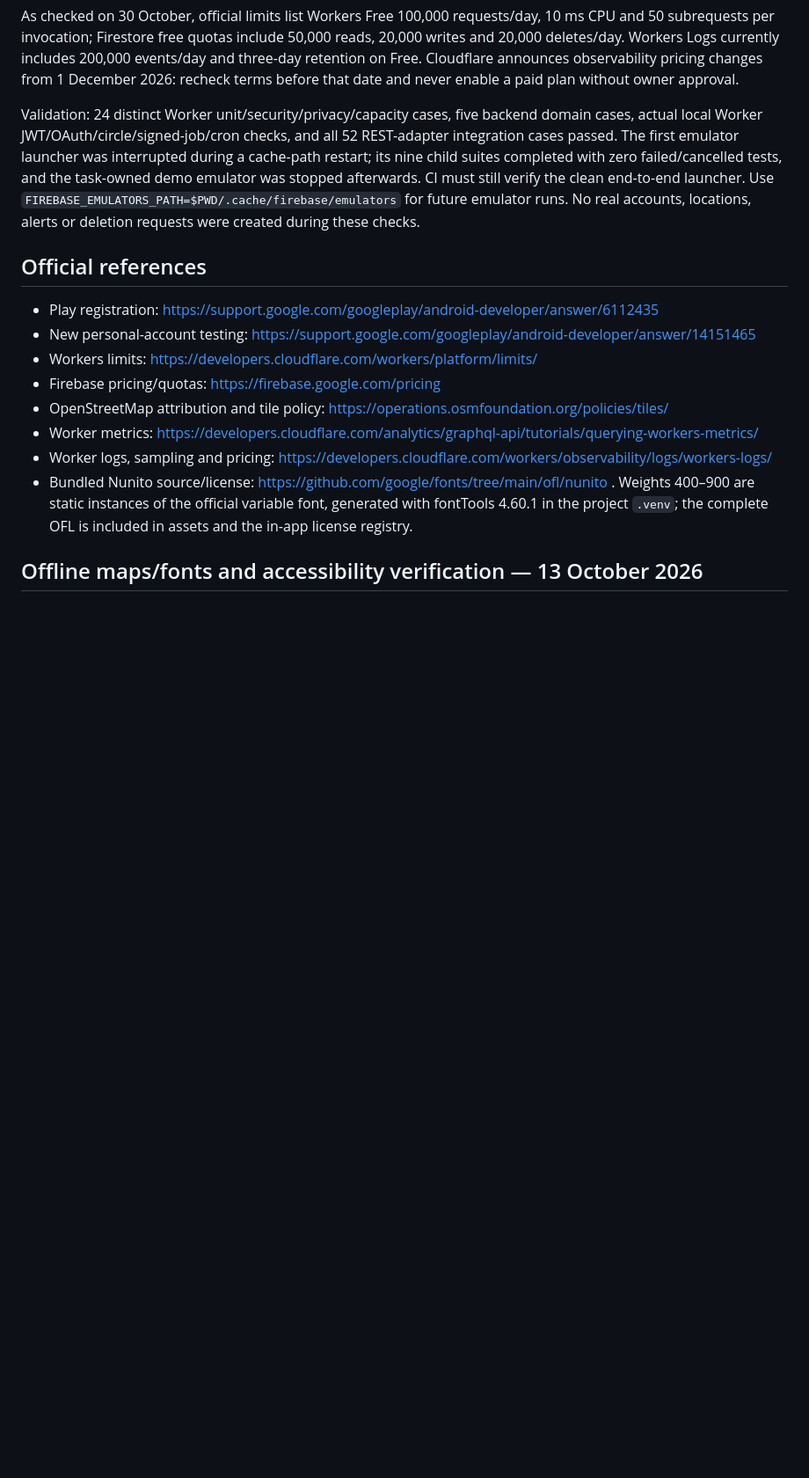
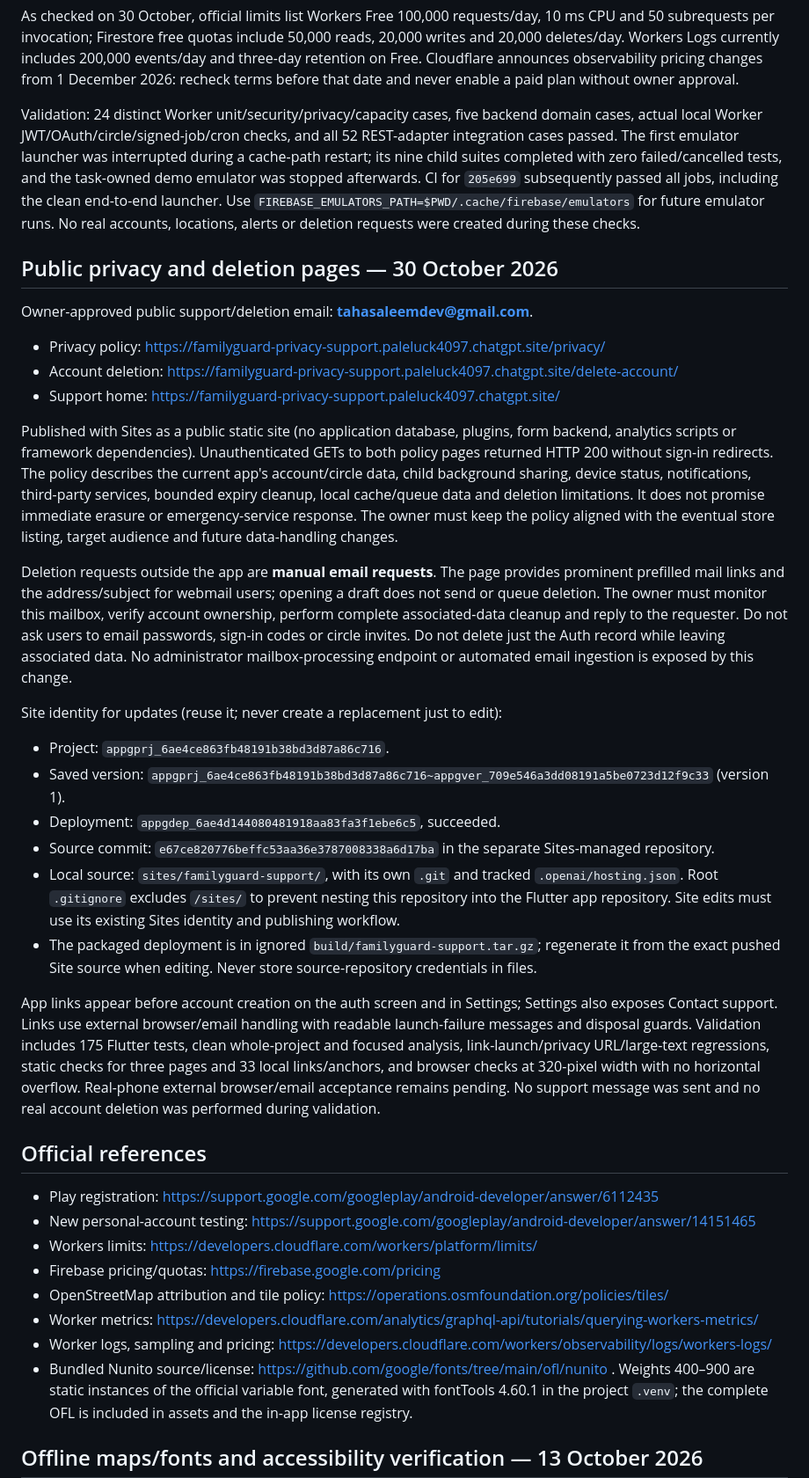
Before and after one commit to Taha-Saleem-43/Family-Guard, a Markdown page: next_steps.md, the part around one of its changes. Shown at 88% size. Rendered like a GitHub page; blank space fills up the shorter version.

Commit message:
docs: record public policy pages and support workflow

```diff
--- a/next_steps.md
+++ b/next_steps.md
@@ -191,7 +191,30 @@ Current idle schedule costs are tested in the actual local Worker runtime: eight
 
 As checked on 30 October, official limits list Workers Free 100,000 requests/day, 10 ms CPU and 50 subrequests per invocation; Firestore free quotas include 50,000 reads, 20,000 writes and 20,000 deletes/day. Workers Logs currently includes 200,000 events/day and three-day retention on Free. Cloudflare announces observability pricing changes from 1 December 2026: recheck terms before that date and never enable a paid plan without owner approval.
 
-Validation: 24 distinct Worker unit/security/privacy/capacity cases, five backend domain cases, actual local Worker JWT/OAuth/circle/signed-job/cron checks, and all 52 REST-adapter integration cases passed. The first emulator launcher was interrupted during a cache-path restart; its nine child suites completed with zero failed/cancelled tests, and the task-owned demo emulator was stopped afterwards. CI must still verify the clean end-to-end launcher. Use `FIREBASE_EMULATORS_PATH=$PWD/.cache/firebase/emulators` for future emulator runs. No real accounts, locations, alerts or deletion requests were created during these checks.
+Validation: 24 distinct Worker unit/security/privacy/capacity cases, five backend domain cases, actual local Worker JWT/OAuth/circle/signed-job/cron checks, and all 52 REST-adapter integration cases passed. The first emulator launcher was interrupted during a cache-path restart; its nine child suites completed with zero failed/cancelled tests, and the task-owned demo emulator was stopped afterwards. CI for `205e699` subsequently passed all jobs, including the clean end-to-end launcher. Use `FIREBASE_EMULATORS_PATH=$PWD/.cache/firebase/emulators` for future emulator runs. No real accounts, locations, alerts or deletion requests were created during these checks.
+
+## Public privacy and deletion pages — 30 October 2026
+
+Owner-approved public support/deletion email: **tahasaleemdev@gmail.com**.
+
+- Privacy policy: https://familyguard-privacy-support.paleluck4097.chatgpt.site/privacy/
+- Account deletion: https://familyguard-privacy-support.paleluck4097.chatgpt.site/delete-account/
+- Support home: https://familyguard-privacy-support.paleluck4097.chatgpt.site/
+
+Published with Sites as a public static site (no application database, plugins, form backend, analytics scripts or framework dependencies). Unauthenticated GETs to both policy pages returned HTTP 200 without sign-in redirects. The policy describes the current app's account/circle data, child background sharing, device status, notifications, third-party services, bounded expiry cleanup, local cache/queue data and deletion limitations. It does not promise immediate erasure or emergency-service response. The owner must keep the policy aligned with the eventual store listing, target audience and future data-handling changes.
+
+Deletion requests outside the app are **manual email requests**. The page provides prominent prefilled mail links and the address/subject for webmail users; opening a draft does not send or queue deletion. The owner must monitor this mailbox, verify account ownership, perform complete associated-data cleanup and reply to the requester. Do not ask users to email passwords, sign-in codes or circle invites. Do not delete just the Auth record while leaving associated data. No administrator mailbox-processing endpoint or automated email ingestion is exposed by this change.
+
+Site identity for updates (reuse it; never create a replacement just to edit):
+
+- Project: `appgprj_6ae4ce863fb48191b38bd3d87a86c716`.
+- Saved version: `appgprj_6ae4ce863fb48191b38bd3d87a86c716~appgver_709e546a3dd08191a5be0723d12f9c33` (version 1).
+- Deployment: `appgdep_6ae4d144080481918aa83fa3f1ebe6c5`, succeeded.
+- Source commit: `e67ce820776beffc53aa36e3787008338a6d17ba` in the separate Sites-managed repository.
+- Local source: `sites/familyguard-support/`, with its own `.git` and tracked `.openai/hosting.json`. Root `.gitignore` excludes `/sites/` to prevent nesting this repository into the Flutter app repository. Site edits must use its existing Sites identity and publishing workflow.
+- The packaged deployment is in ignored `build/familyguard-support.tar.gz`; regenerate it from the exact pushed Site source when editing. Never store source-repository credentials in files.
+
+App links appear before account creation on the auth screen and in Settings; Settings also exposes Contact support. Links use external browser/email handling with readable launch-failure messages and disposal guards. Validation includes 175 Flutter tests, clean whole-project and focused analysis, link-launch/privacy URL/large-text regressions, static checks for three pages and 33 local links/anchors, and browser checks at 320-pixel width with no horizontal overflow. Real-phone external browser/email acceptance remains pending. No support message was sent and no real account deletion was performed during validation.
 
 ## Official references
 
```
Also changed, not shown: other parts of next_steps.md (+7 -7 lines).
